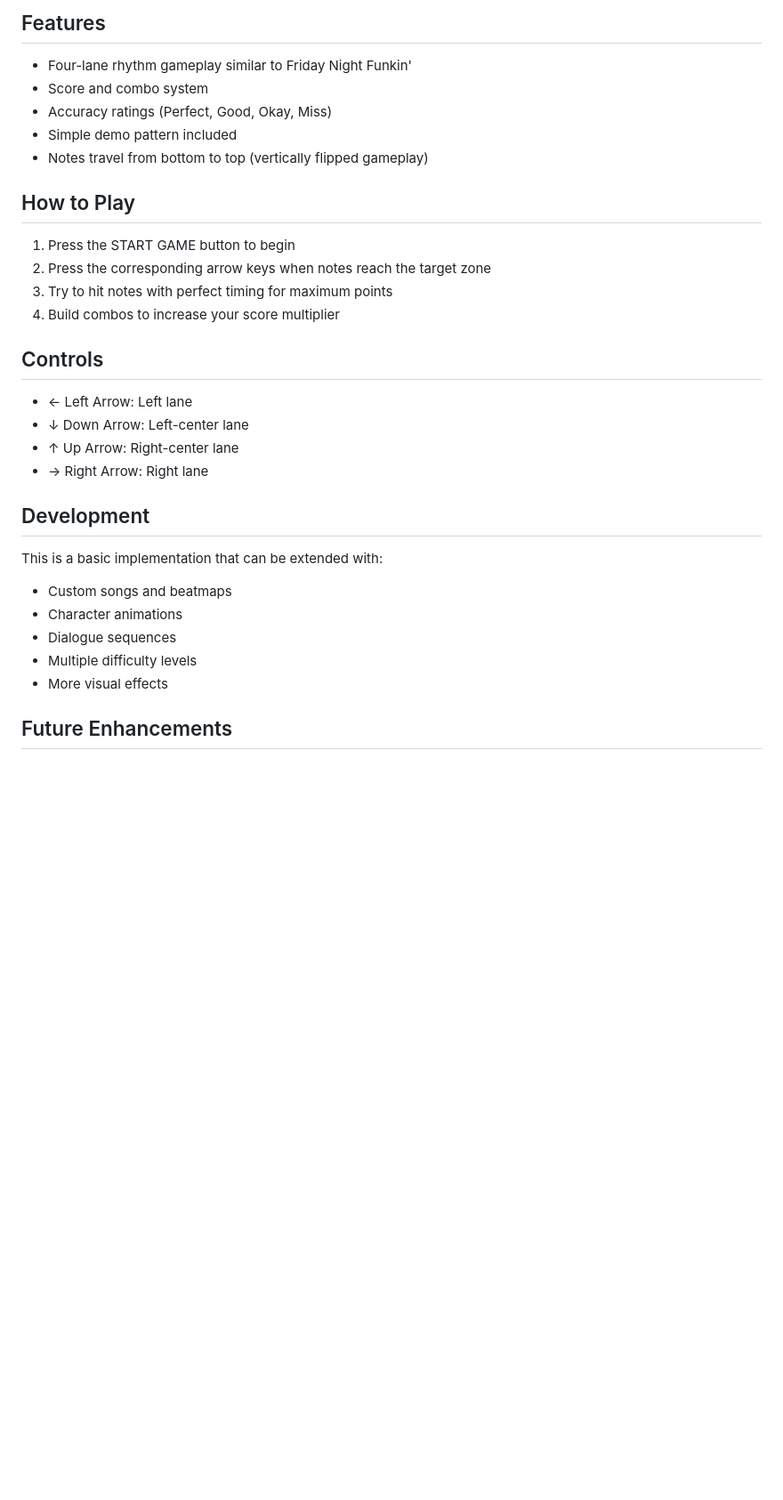
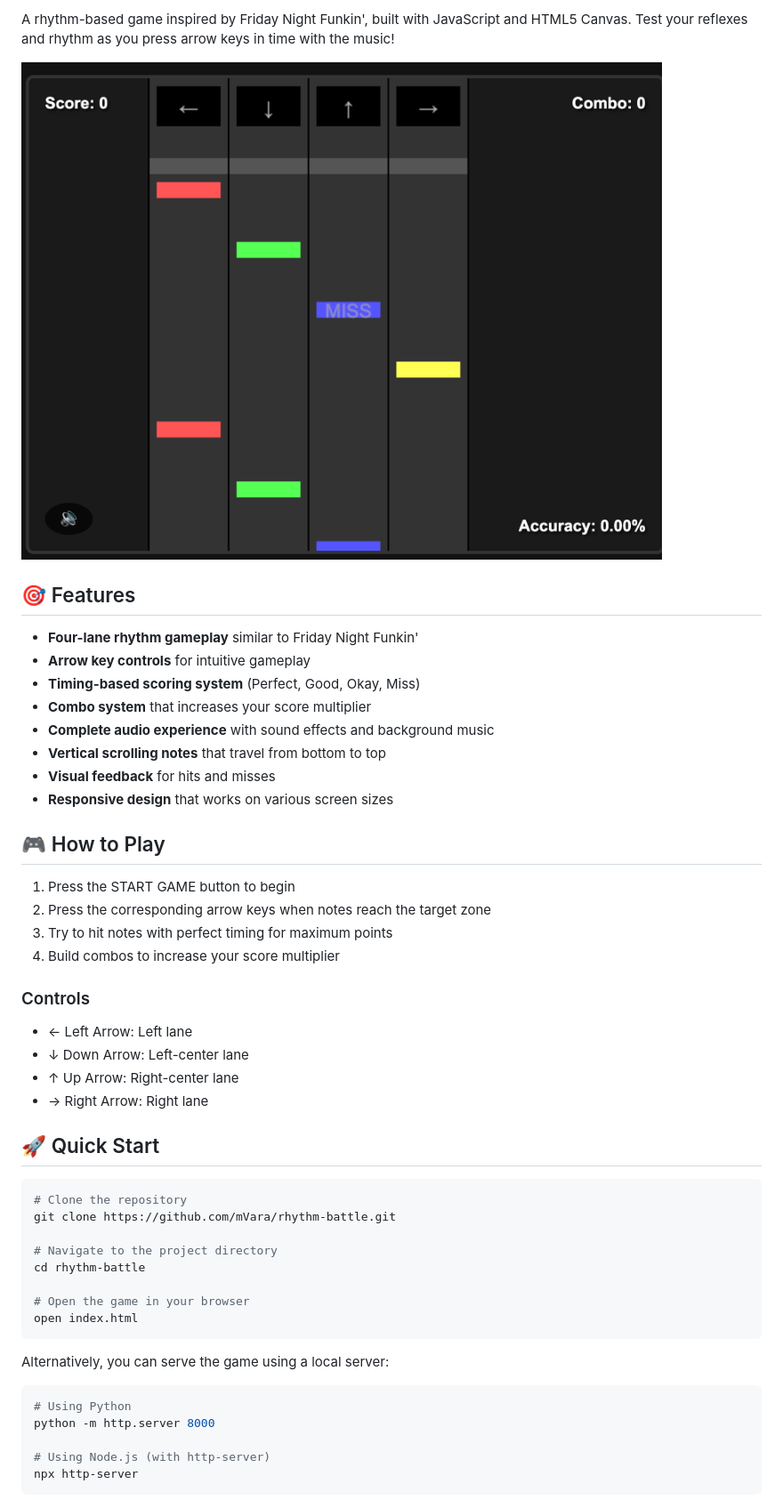
Before and after one commit to jackccrawford/rhythm-battle, a Markdown page: README.md, the part around the change printed below. Shown: that part at 89% size. Rendered like a GitHub page; pictures changed too: assets/images/gameplay-screenshot.png (added); blank space fills up the shorter version.

Commit message:
Add professional README with badges, screenshot, and MIT license

````diff
--- a/README.md
+++ b/README.md
@@ -4,33 +8,53 @@ A rhythm-based game inspired by Friday Night Funkin', built with JavaScript and
 
-## Features
+A rhythm-based game inspired by Friday Night Funkin', built with JavaScript and HTML5 Canvas. Test your reflexes and rhythm as you press arrow keys in time with the music!
 
-- Four-lane rhythm gameplay similar to Friday Night Funkin'
-- Score and combo system
-- Accuracy ratings (Perfect, Good, Okay, Miss)
-- Simple demo pattern included
-- Notes travel from bottom to top (vertically flipped gameplay)
+![Rhythm Battle Gameplay](assets/images/gameplay-screenshot.png)
 
-## How to Play
+## 🎯 Features
+
+- **Four-lane rhythm gameplay** similar to Friday Night Funkin'
+- **Arrow key controls** for intuitive gameplay
+- **Timing-based scoring system** (Perfect, Good, Okay, Miss)
+- **Combo system** that increases your score multiplier
+- **Complete audio experience** with sound effects and background music
+- **Vertical scrolling notes** that travel from bottom to top
+- **Visual feedback** for hits and misses
+- **Responsive design** that works on various screen sizes
+
+## 🎮 How to Play
 
 1. Press the START GAME button to begin
 2. Press the corresponding arrow keys when notes reach the target zone
 3. Try to hit notes with perfect timing for maximum points
 4. Build combos to increase your score multiplier
 
-## Controls
+### Controls
 
 - ← Left Arrow: Left lane
 - ↓ Down Arrow: Left-center lane
 - ↑ Up Arrow: Right-center lane
 - → Right Arrow: Right lane
 
-## Development
+## 🚀 Quick Start
 
-This is a basic implementation that can be extended with:
-- Custom songs and beatmaps
-- Character animations
-- Dialogue sequences
-- Multiple difficulty levels
-- More visual effects
+```bash
+# Clone the repository
+git clone https://github.com/mVara/rhythm-battle.git
 
-## Future Enhancements
+# Navigate to the project directory
+cd rhythm-battle
+
+# Open the game in your browser
+open index.html
+```
+
+Alternatively, you can serve the game using a local server:
+
+```bash
+# Using Python
+python -m http.server 8000
+
+# Using Node.js (with http-server)
+npx http-server
+```
+
````
Also changed, not shown: other parts of README.md (+47 -3 lines), 1 other file.
